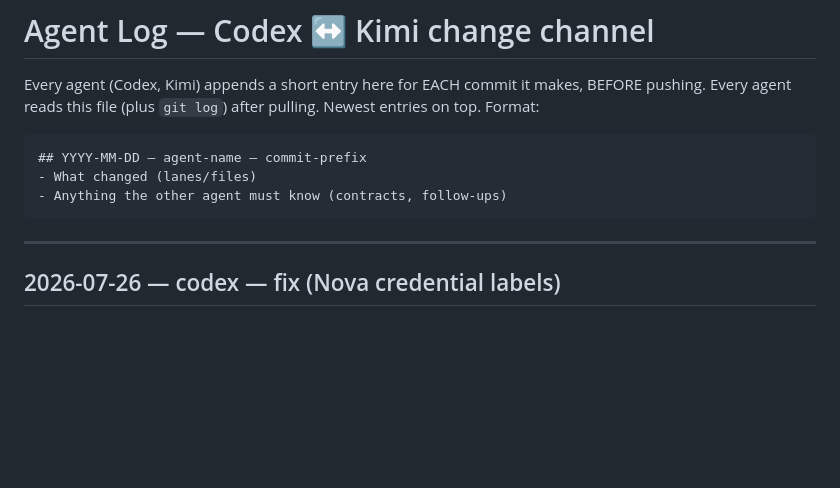
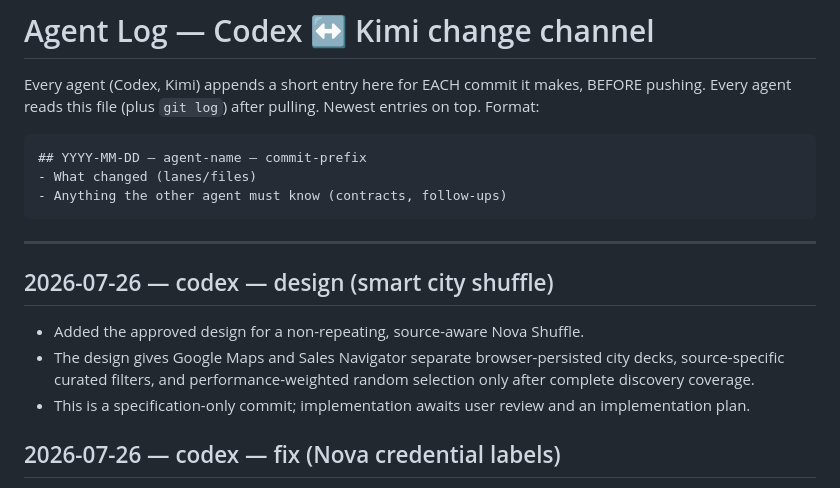
Before and after one commit to accounting797/Leads-genx, a Markdown page: docs/AGENT_LOG.md, the part around the change. Drawn GitHub-style; blank space fills up the shorter version.

Commit message:
docs: design smart city shuffle

````diff
--- a/docs/AGENT_LOG.md
+++ b/docs/AGENT_LOG.md
@@ -11,6 +11,14 @@ Newest entries on top. Format:
 ```
 
 ---
+
+## 2026-07-26 — codex — design (smart city shuffle)
+- Added the approved design for a non-repeating, source-aware Nova Shuffle.
+- The design gives Google Maps and Sales Navigator separate browser-persisted
+  city decks, source-specific curated filters, and performance-weighted random
+  selection only after complete discovery coverage.
+- This is a specification-only commit; implementation awaits user review and an
+  implementation plan.
 
 ## 2026-07-26 — codex — fix (Nova credential labels)
 - Replaced vague credential warnings with the exact provider and credential
````
Also changed, not shown: 1 other file.
